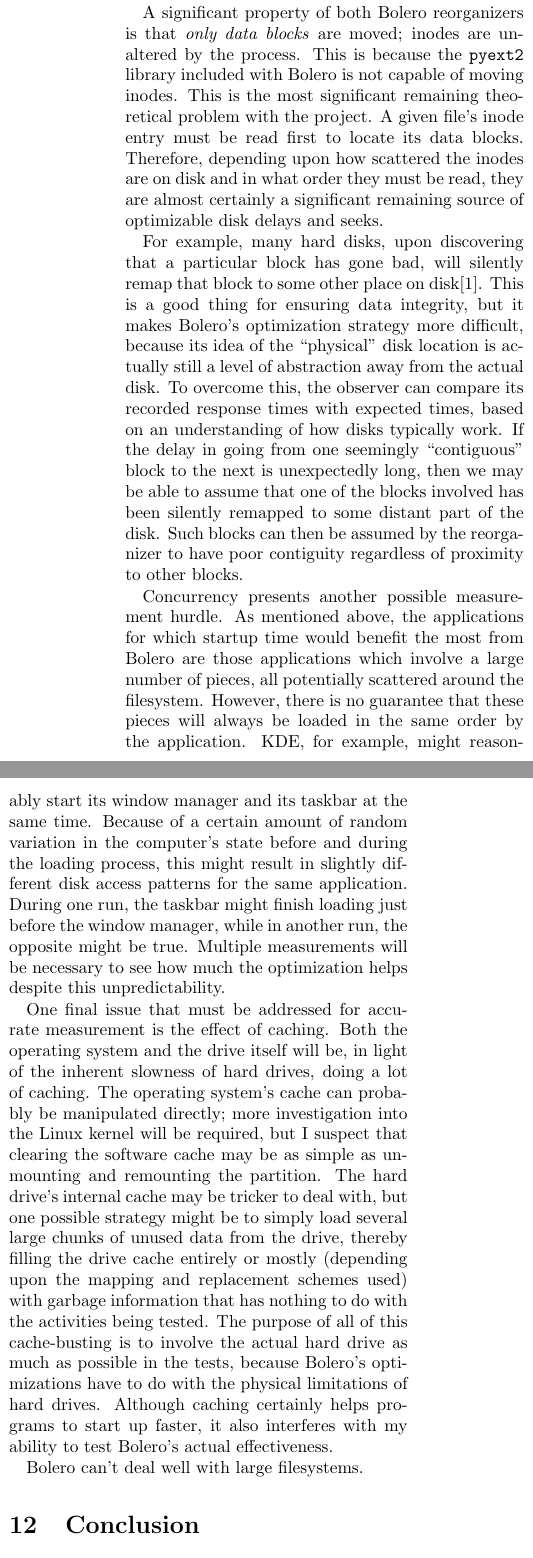
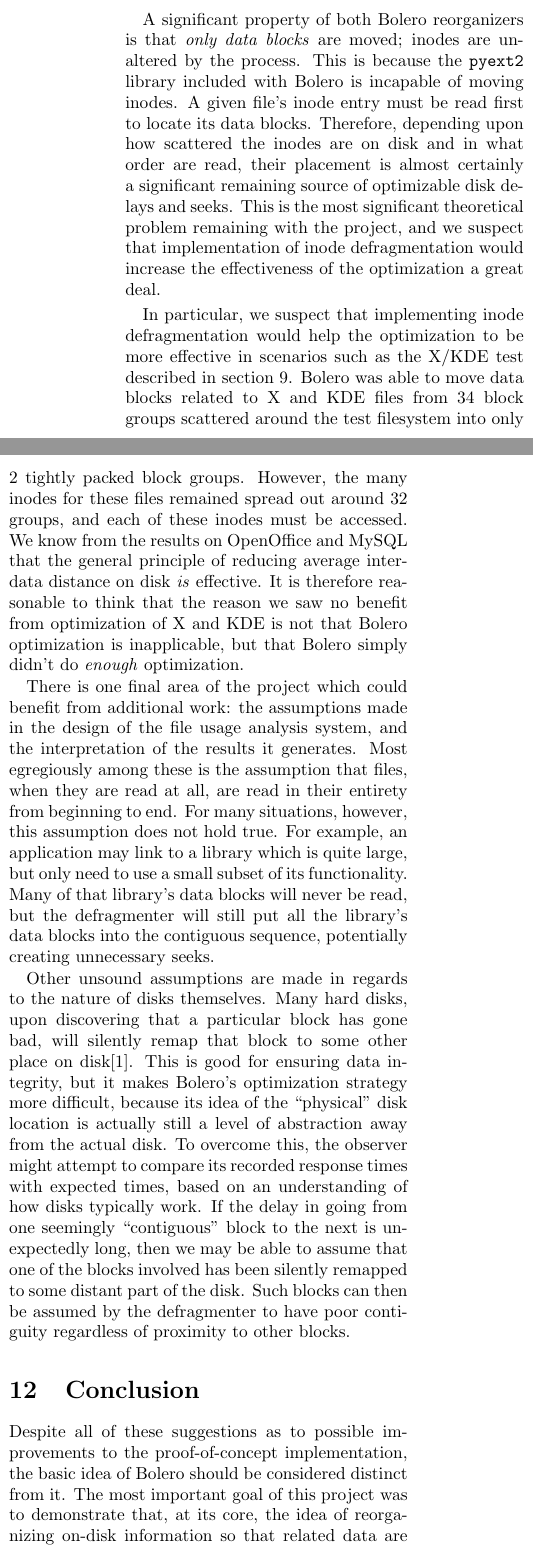
Before and after one commit to DavidMikeSimon/bolero, a LaTeX paper (report/report.tex): two parts of the columns of page 9 of 10 before the commit and two parts of the columns of page 10 of 11 after it, joined at a grey line, cut so that both start at the same text. Compiled offline with pdfLaTeX.

Commit message:
First draft of report

```diff
--- a/report/report.tex
+++ b/report/report.tex
@@ -327,61 +327,57 @@ On the control filesystem, the mean elapsed time was 29022.81 ms, with a standar
 
 Among the three applications tested, both MySQL and OpenOffice saw measurable improvements in their startup times, by approximately 14\% and 11\% respectively. X/KDE4, however, received no improvement in its startup time due to the optimization process. Why didn't X/KDE4 benefit as the other applications did? We hypothesize that the difference in effectiveness of the optimizer is due to a major architectural difference between X/KDE and the other two tested applications: the number of simultaneous processes.
 
-MySQL and OpenOffice start up relatively few processes, but an X/KDE4 session involves the creation of many processes, all of which are started in the same short time period. These processes, all running concurrently and attempting to load resources, create a situation that is very different from the ideal disk usage scenario, a single pass read of all necessary resources. Many concurrent requests for different resources on the disk would require that the disk head seek back and forth to fulfill them. This occurs because, even if the optimizer is correctly ordering all data blocks on disk into the order in which the process of reading those blocks \emph{begins}, the disk must still often break away from the predicted sequences in order to continue concurrent, in-progress reads. However, although we feel that this is the most plausible explanation for why optimization of X/KDE4 was ineffective, this explanation has not been verified through experiment.
+MySQL and OpenOffice start up relatively few processes, but an X/KDE4 session involves the creation of many processes, all of which are started in the same short time period. These processes, all running concurrently and attempting to load resources, create a situation that is very different from the ideal disk usage scenario, a single pass read of all necessary resources. Many concurrent requests for different resources on the disk would require that the disk head seek back and forth to fulfill them. This occurs because, even if the optimizer is correctly ordering all data blocks on disk into the order in which the process of reading those blocks \emph{begins}, the disk must still often break away from the predicted sequences in order to continue concurrent, in-progress reads. However, although we feel that this is the most plausible explanation for why optimization of X/KDE4 was ineffective, this explanation should be verified through experiment.
 
 Another odd aspect of the results that we were not expecting was the dramatic change in standard deviation among test results after optimization was applied. In MySQL, the standard deviation increased by about 50\% after both forms of optimization. For OpenOffice, the standard deviation approximately doubled after \texttt{defragment.py} was used, but approximately halved after application of \texttt{mdefragment.py}, and similar effects on the standard deviation were seen when these tools were applied to X/KDE. In particular, we found it surprising that, throughout the results collected, the most effective optimization tended to \emph{increase} deviation, rather than decreasing it. There does not seem to be an obvious explanation for these odd results. It would be difficult to tell if these changing delays are even disk-related without first collecting more detailed information about the disk's behavior during the tests.
 
-One final result that surprised us was that, in all cases, the \texttt{mdefragment.py} tool was \emph{less} effective than \texttt{defragment.py}. This appears to contradict the original theory about why the type of optimization being performed should be effective. Reducing the average seek distance between inodes and their data blocks should have, under that theory, reduced the overall time elapsed. Again, we are unable to adequately explain this result, and feel that the next step in understanding this issue would be to obtain more detailed information about the disk's internal activity during the tests.
+One final result that surprised us was that, in all cases, the \texttt{mdefragment.py} tool was \emph{less} effective than \texttt{defragment.py}. This appears to contradict our original theory about why this type of optimization should be effective. Reducing the average seek distance between inodes and their data blocks should have, under that theory, reduced the overall time elapsed. The next step in understanding this issue would be to obtain more detailed information about the disk's internal activity during the tests.
 
 \section{Future Work}\label{sec:future}
 
-FIXME THIS SECTION IS JUST A PARAGRAPH DUMP AND MUST BE LARGELY REWRITTEN.
+We assert that the project, as it currently stands, is enough to demonstrate the basic validity of this approach to disk optimization. However, the project is far from a state where it would be effective in a production setting. As it currently stands, the gains in performance created by the Bolero optimizer are insufficient to outweigh the trouble of applying it. There are many areas in the project where future work could address this problem from both angles: increasing the performance gain, and reducing the administrative hassle of using the system.
+
+Correcting the latter problem, allowing administrators to take advantage of disk contiguity optimization easily, would require addressing two significant problems:
+\begin{itemize}
+\item Before applications can be optimized, time-consuming file usage recordings must first be taken. During these recordings, the application is being repeatedly started and stopped, and other applications should not be running. During this long period, therefore, the system is useless for actual production work, and that is unacceptable in many scenarios.
+\item The filesystem cannot be optimized while it is mounted. Therefore, if a system-critical partition is to be optimized (and, since Bolero is meant to optimize major applications, this is likely), the system must be brought down and booted from an alternate partition. The defragmentation process itself is also fairly slow, and no production work can be done with the target filesystem while it is being defragmented.
+\end{itemize}
+
+These problems are particularly troublesome considering that filesystems often change, necessitating that the entire sequence be re-done if benefits are to be maintained. The current implementation of Bolero assumes that it can place a data block down in a particular spot on disk and rely on it staying there, but there are many reasons why this assumption is invalid. The most obvious of these is that production filesystems tend to change as time passes. Log files expand and are rotated, databases are manipulated, libraries and programs undergo regular updates, and so on. In a typical filesystem, no file can be relied upon to stay in one place or one state forever, but this is exactly the assumption that the Bolero optimizer makes.
+
+An improved optimization system could correct this problem somewhat by re-optimizing the filesystem continuously or at regular intervals, but the ideal solution would also involve giving the optimizer more information about the \emph{purpose} of files. This information could allow an improved version of Bolero to predict which files are likely to be deleted or expanded or changed in other ways, and which files will most likely stay unaltered for long periods of time. With this information, the optimizer could allocate extra space as needed to allow such changes to occur without affecting on-disk contiguity.
+
+However, this still doesn't address the chief problem with Bolero in its current state: the long time periods during which the filesystem is being measured or defragmented, and therefore cannot be used productively. We propose that the solution to this issue is two-fold: the file usage data must be gathered on development systems rather than the production system, and it must be possible to optimize a running filesystem without interrupting its work. After these improvements, the process of optimizing (or re-optimizing) a particular application might be as follows:
+\begin{enumerate}
+\item A new application, or a new version of some existing application, is released. The administrator of a production system wishes to install it on disk in an optimized fashion, so that its start-up time is as short as possible.
+\item The administrator fetches and installs the new application, and additionally obtains information describing its expected file usage patterns. This information was prepared by the administrator on a non-critical development system. Or, alternately, perhaps this information was prepared in advance by the application's developers, and included with the new release.
+\item The administrator gives the optimizer this file usage information, and the optimizer defragments the filesystem in-place, without unmounting it or interrupting it.
+\end{enumerate}
+
+The first major change presented in this scenario is the source of the file access information; instead of being generated by the administrator on the target machine, it's created on some other machine and possibly by an entirely different person. This requires little or no change to the technology itself; although a given application may be installed differently on each machine, the process of starting it up should be about the same on all machines. Depending on the application, there may be optional components that are loaded or not loaded on a per-system basis, but this is easy to work around: as long as the file access information is as comprehensive as possible, particular files which are listed in that information but not found on the target filesystem can simply be skipped over, and contiguity is maintained.
+
+The second change in the above scenario, however, is more involved: the optimizer must be able to act on live filesystems. This would require abandoning the current \texttt{libext2fs}-based mechanism, which requires that the filesystem be unmounted while it is altered. However, existing mechanisms exist in the Linux kernel for manipulating filesystems at a deep live while they are mounted\cite{ext3online}, and Bolero could most likely be adapted to use those.
+
+The improvements listed above, if implemented, would do much to deal with the administrative barrier-to-entry of the system. However, there is also a great deal of room for possible further work on the other side of the system: the effectiveness of the optimization itself.
 
 A significant property of both Bolero reorganizers is that \emph{only data blocks} are moved; inodes are
-unaltered by the process. This is because the \texttt{pyext2} library included with Bolero is not capable of moving inodes. This is the most significant remaining theoretical problem with the project. A given file's inode entry must be read first to locate its data blocks. Therefore, depending upon how scattered the inodes are on disk and in what order they must be read, they are almost certainly a significant remaining source of optimizable disk delays and seeks.
+unaltered by the process. This is because the \texttt{pyext2} library included with Bolero is incapable of moving inodes.  A given file's inode entry must be read first to locate its data blocks. Therefore, depending upon how scattered the inodes are on disk and in what order are read, their placement is almost certainly a significant remaining source of optimizable disk delays and seeks. This is the most significant theoretical problem remaining with the project, and we suspect that implementation of inode defragmentation would increase the effectiveness of the optimization a great deal.
 
-For example, many hard disks, upon discovering that a particular block has gone bad, will silently
-remap that block to some other place on disk\cite{remapping}. This is a good thing for ensuring
-data integrity, but it makes Bolero's optimization strategy more difficult, because
+In particular, we suspect that implementing inode defragmentation would help the optimization to be more effective in scenarios such as the X/KDE test described in section \ref{sec:kderesults}. Bolero was able to move data blocks related to X and KDE files from 34 block groups scattered around the test filesystem into only 2 tightly packed block groups. However, the many inodes for these files remained spread out around 32 groups, and each of these inodes must be accessed. We know from the results on OpenOffice and MySQL that the general principle of reducing average inter-data distance on disk \emph{is} effective. It is therefore reasonable to think that the reason we saw no benefit from optimization of X and KDE is not that Bolero optimization is inapplicable, but that Bolero simply didn't do \emph{enough} optimization.
+
+There is one final area of the project which could benefit from additional work: the assumptions made in the design of the file usage analysis system, and the interpretation of the results it generates. Most egregiously among these is the assumption that files, when they are read at all, are read in their entirety from beginning to end. For many situations, however, this assumption does not hold true. For example, an application may link to a library which is quite large, but only need to use a small subset of its functionality. Many of that library's data blocks will never be read, but the defragmenter will still put all the library's data blocks into the contiguous sequence, potentially creating unnecessary seeks.
+
+Other unsound assumptions are made in regards to the nature of disks themselves. Many hard disks, upon discovering that a particular block has gone bad, will silently remap that block to some other place on disk\cite{remapping}. This is good for ensuring data integrity, but it makes Bolero's optimization strategy more difficult, because
 its idea of the ``physical'' disk location is actually still a level of abstraction away from
-the actual disk. To overcome this, the observer can compare its recorded response
+the actual disk. To overcome this, the observer might attempt to compare its recorded response
 times with expected times, based on an understanding of how disks typically work.
 If the delay in going from one seemingly ``contiguous'' block to the next
 is unexpectedly long, then we may be able to assume that one of the blocks involved
 has been silently remapped to some distant part of the disk. Such blocks can then be
-assumed by the reorganizer to have poor contiguity regardless of proximity to other
+assumed by the defragmenter to have poor contiguity regardless of proximity to other
 blocks.
-
-Concurrency presents another possible measurement hurdle. As mentioned above, the applications for
-which startup time would benefit the most from Bolero are those applications which involve a
-large number of pieces, all potentially scattered around the filesystem. However, there is no guarantee
-that these pieces will always be loaded in the same order by the application. KDE, for example, might reasonably start its window manager and its taskbar at the same time. Because of a certain amount of random
-variation in the computer's state before and during the loading process, this might result in
-slightly different disk access patterns for the same application. During one run, the taskbar might finish loading just before the window manager, while in another run, the opposite might be true. Multiple
-measurements will be necessary to see how much the optimization helps despite this unpredictability.
-
-One final issue that must be addressed for accurate measurement is the effect of caching. Both
-the operating system and the drive itself will be, in light of the inherent slowness of hard drives,
-doing a lot of caching. The operating system's cache can probably be manipulated directly; more
-investigation into the Linux kernel will be required, but I suspect that clearing the software
-cache may be as simple as unmounting and remounting the partition. The hard drive's internal cache
-may be tricker to deal with, but one possible strategy might be to simply load several large chunks of
-unused data from the drive, thereby filling the drive cache entirely or mostly (depending upon the mapping
-and replacement schemes used) with garbage information that has nothing to do with the activities being tested.
-The purpose of all of this cache-busting is to involve the actual hard drive as much as possible
-in the tests, because Bolero's optimizations have to do with the physical limitations of hard drives. Although caching certainly helps programs to start up faster, it also interferes with my ability to test Bolero's actual effectiveness.
-
-Bolero can't deal well with large filesystems.
 
 \section{Conclusion}
 
-FIXME THIS SECTION IS LEFT OVER FROM THE OLDER DOCUMENT.
+Despite all of these suggestions as to possible improvements to the proof-of-concept implementation, the basic idea of Bolero should be considered distinct from it. The most important goal of this project was to demonstrate that, at its core, the idea of reorganizing on-disk information so that related data are nearby is sound. Although the resulting improvements were minor at best, that there was noticeable improvement at all served the desired purpose: conclusively, \emph{this optimization strategy can potentially be effective}.
 
-Assuming that Bolero does end up being significantly useful, there are a number of directions that
-the project could go in. A few of them are mentioned above: Bolero might be portable to other
-operating systems or filesystems, or it might be possible to use it on more complicated multi-partition
-or multi-disk setups. Additionally, there are probably other, more complex observation-based reorganization schemes
-besides the two suggested above.
-
-Before any of this is worth considering, though, the basic premise must first be tested. Can disk
-blocks be reorganized based on observations of usage patterns to significantly improve performance?
```
Also changed, not shown: report/report.bib (+9 -9 lines), report/report.tex (11 more changed lines).
